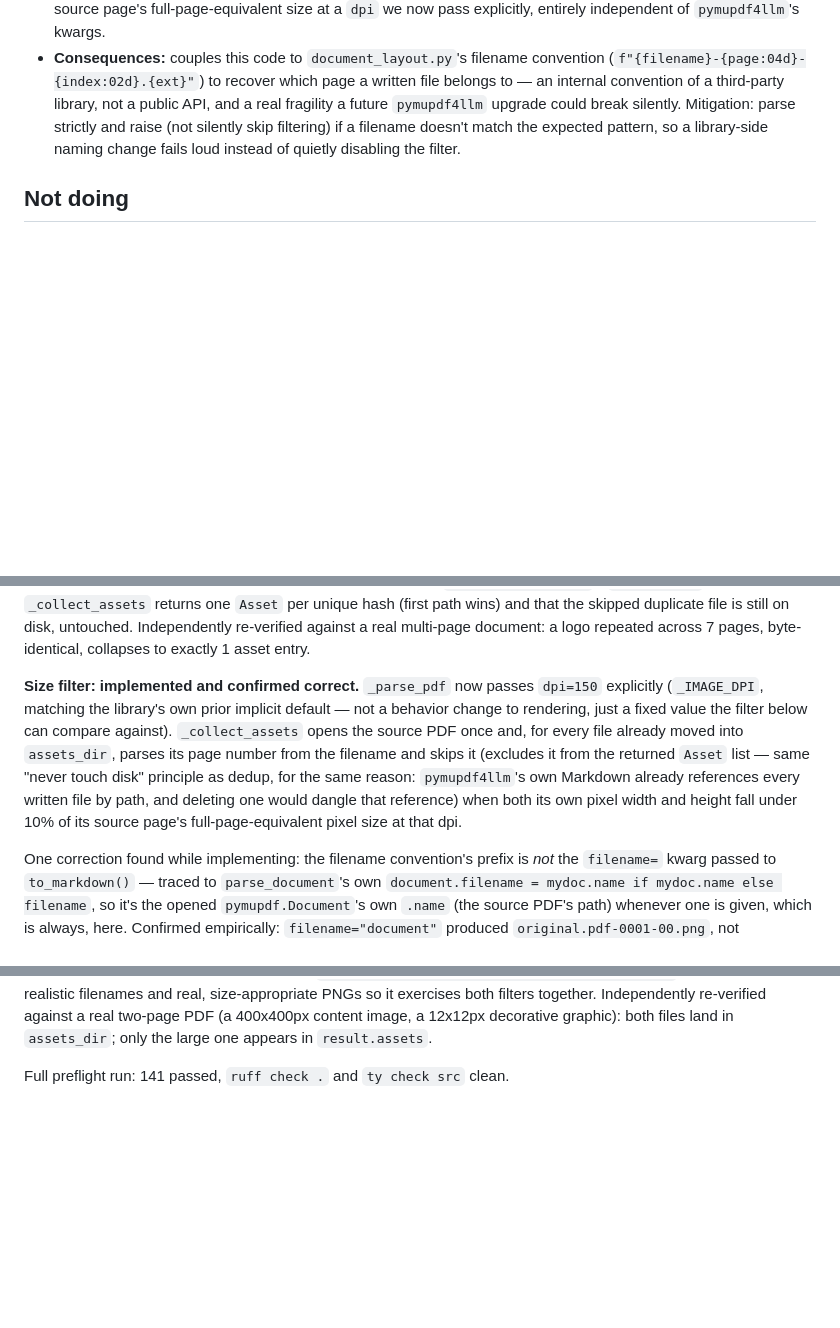
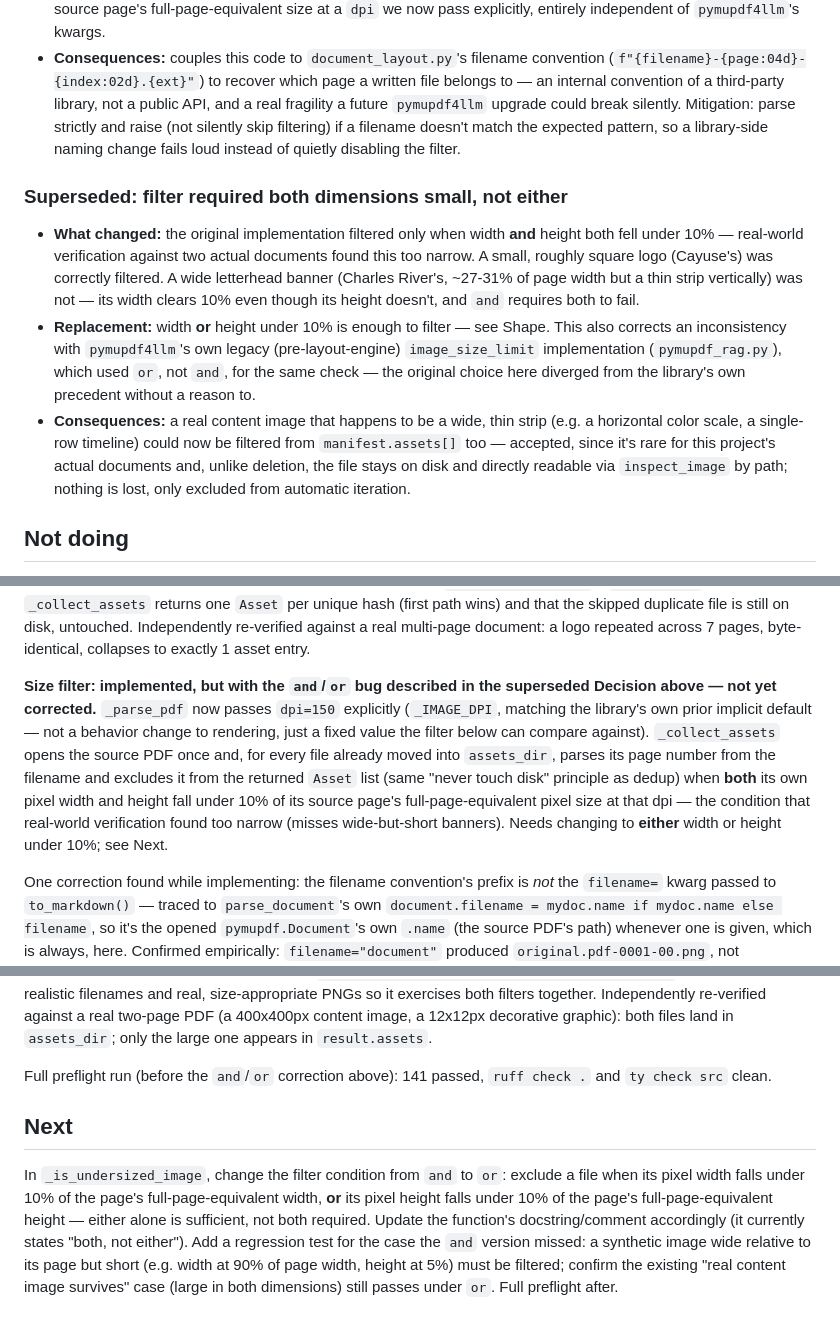
Before and after one commit to manish-acog/report-writing-collaborator, a Markdown page: docs/pdf_image_extraction_limits.md, 3 parts joined by grey strips. Rendered like a GitHub page; blank space fills up the shorter version.

Commit message:
improve image extraction limit logic

```diff
--- a/docs/pdf_image_extraction_limits.md
+++ b/docs/pdf_image_extraction_limits.md
@@ -126,6 +127,28 @@ correctly.
   expected pattern, so a library-side naming change fails loud instead of
   quietly disabling the filter.
 
+### Superseded: filter required both dimensions small, not either
+
+- **What changed:** the original implementation filtered only when width
+  **and** height both fell under 10% — real-world verification against
+  two actual documents found this too narrow. A small, roughly square
+  logo (Cayuse's) was correctly filtered. A wide letterhead banner
+  (Charles River's, ~27-31% of page width but a thin strip vertically)
+  was not — its width clears 10% even though its height doesn't, and
+  `and` requires both to fail.
+- **Replacement:** width **or** height under 10% is enough to filter —
+  see Shape. This also corrects an inconsistency with `pymupdf4llm`'s own
+  legacy (pre-layout-engine) `image_size_limit` implementation
+  (`pymupdf_rag.py`), which used `or`, not `and`, for the same check —
+  the original choice here diverged from the library's own precedent
+  without a reason to.
+- **Consequences:** a real content image that happens to be a wide, thin
+  strip (e.g. a horizontal color scale, a single-row timeline) could now
+  be filtered from `manifest.assets[]` too — accepted, since it's rare for
+  this project's actual documents and, unlike deletion, the file stays on
+  disk and directly readable via `inspect_image` by path; nothing is
+  lost, only excluded from automatic iteration.
+
 ## Not doing
 
 - **Similarity-based (non-exact) deduplication** — e.g. perceptual
@@ -158,18 +181,19 @@ duplicate file is still on disk, untouched. Independently re-verified
 against a real multi-page document: a logo repeated across 7 pages,
 byte-identical, collapses to exactly 1 asset entry.
 
-**Size filter: implemented and confirmed correct.** `_parse_pdf` now
-passes `dpi=150` explicitly (`_IMAGE_DPI`, matching the library's own
-prior implicit default — not a behavior change to rendering, just a
-fixed value the filter below can compare against). `_collect_assets`
-opens the source PDF once and, for every file already moved into
-`assets_dir`, parses its page number from the filename and skips it
-(excludes it from the returned `Asset` list — same "never touch disk"
-principle as dedup, for the same reason: `pymupdf4llm`'s own Markdown
-already references every written file by path, and deleting one would
-dangle that reference) when both its own pixel width and height fall
-under 10% of its source page's full-page-equivalent pixel size at that
-dpi.
+**Size filter: implemented, but with the `and`/`or` bug described in the
+superseded Decision above — not yet corrected.** `_parse_pdf` now passes
+`dpi=150` explicitly (`_IMAGE_DPI`, matching the library's own prior
+implicit default — not a behavior change to rendering, just a fixed
+value the filter below can compare against). `_collect_assets` opens the
+source PDF once and, for every file already moved into `assets_dir`,
+parses its page number from the filename and excludes it from the
+returned `Asset` list (same "never touch disk" principle as dedup) when
+**both** its own pixel width and height fall under 10% of its source
+page's full-page-equivalent pixel size at that dpi — the condition that
+real-world verification found too narrow (misses wide-but-short
+banners). Needs changing to **either** width or height under 10%; see
+Next.
 
 One correction found while implementing: the filename convention's
 prefix is *not* the `filename=` kwarg passed to `to_markdown()` — traced
@@ -196,4 +220,18 @@ real two-page PDF (a 400x400px content image, a 12x12px decorative
 graphic): both files land in `assets_dir`; only the large one appears in
 `result.assets`.
 
-Full preflight run: 141 passed, `ruff check .` and `ty check src` clean.
+Full preflight run (before the `and`/`or` correction above): 141 passed,
+`ruff check .` and `ty check src` clean.
+
+## Next
+
+In `_is_undersized_image`, change the filter condition from `and` to
+`or`: exclude a file when its pixel width falls under 10% of the page's
+full-page-equivalent width, **or** its pixel height falls under 10% of
+the page's full-page-equivalent height — either alone is sufficient, not
+both required. Update the function's docstring/comment accordingly (it
+currently states "both, not either"). Add a regression test for the case
+the `and` version missed: a synthetic image wide relative to its page but
+short (e.g. width at 90% of page width, height at 5%) must be filtered;
+confirm the existing "real content image survives" case (large in both
+dimensions) still passes under `or`. Full preflight after.
```
Also changed, not shown: other parts of docs/pdf_image_extraction_limits.md (+5 -4 lines).
